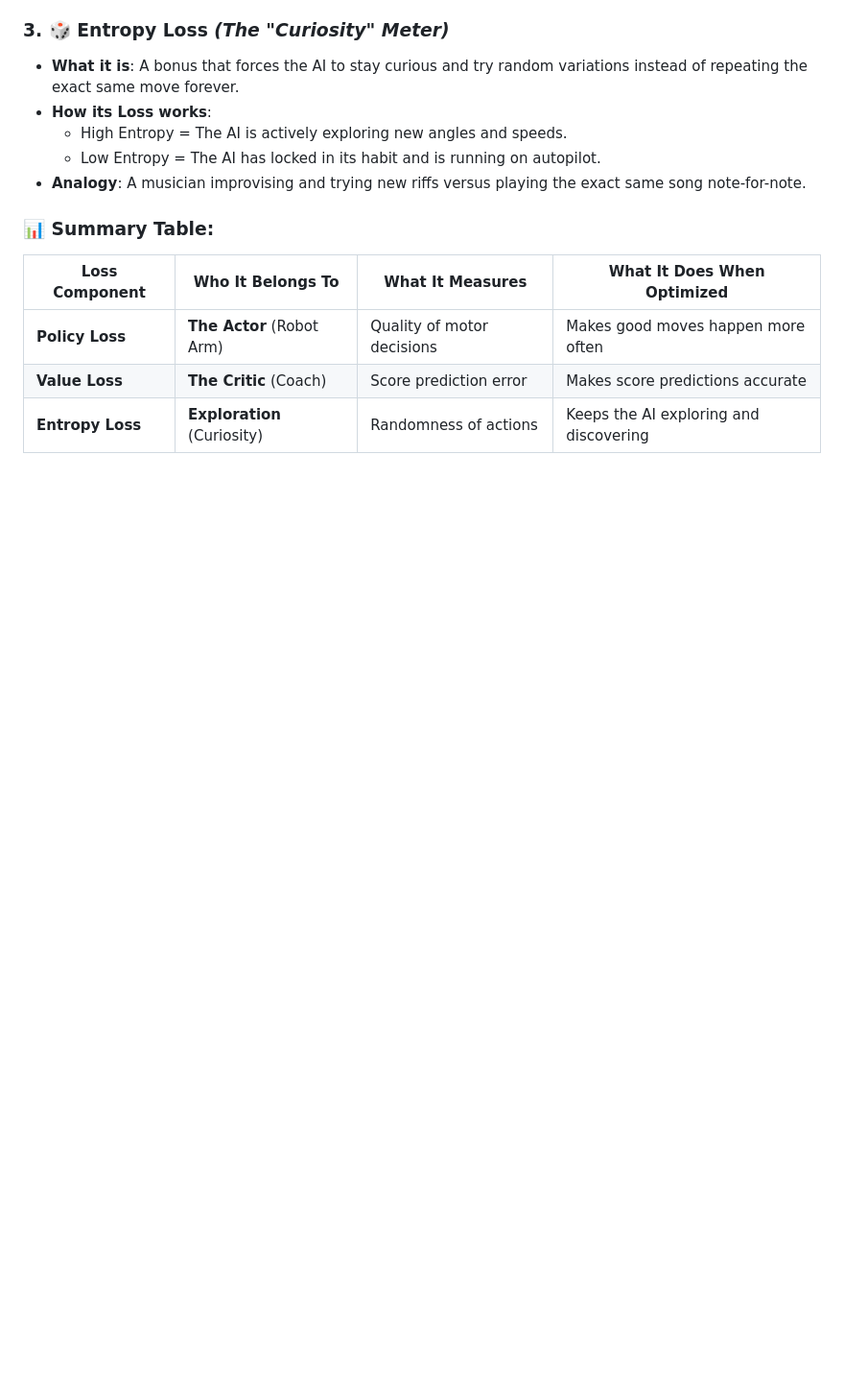
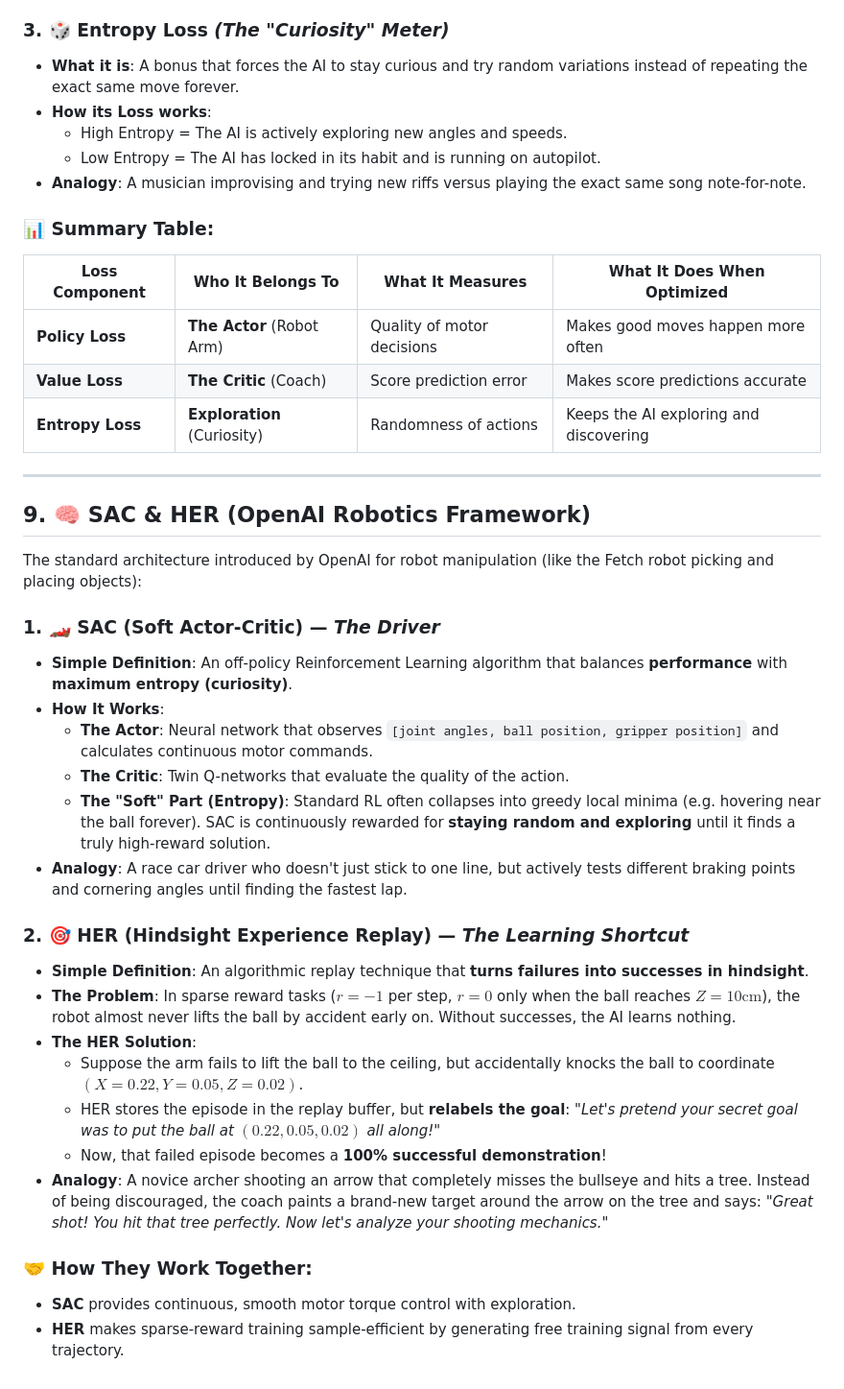
Before and after one commit to Nam14j/so101-arm-bot, a Markdown page: NOTES_FOR_AI.md, the part around the change. Shown at 96% size. Rendered like a GitHub page; blank space fills up the shorter version.

Commit message:
docs: add SAC and HER (OpenAI Robotics) concepts to NOTES_FOR_AI.md

```diff
--- a/NOTES_FOR_AI.md
+++ b/NOTES_FOR_AI.md
@@ -136,3 +136,30 @@ $$\boxed{\text{Total Loss} = \text{Policy Loss (The Actor)} + 0.5 \times \text{V
 | **Policy Loss** | **The Actor** (Robot Arm) | Quality of motor decisions | Makes good moves happen more often |
 | **Value Loss** | **The Critic** (Coach) | Score prediction error | Makes score predictions accurate |
 | **Entropy Loss** | **Exploration** (Curiosity) | Randomness of actions | Keeps the AI exploring and discovering |
+
+---
+
+## 9. 🧠 SAC & HER (OpenAI Robotics Framework)
+
+The standard architecture introduced by OpenAI for robot manipulation (like the Fetch robot picking and placing objects):
+
+### 1. 🏎️ SAC (Soft Actor-Critic) — *The Driver*
+* **Simple Definition**: An off-policy Reinforcement Learning algorithm that balances **performance** with **maximum entropy (curiosity)**.
+* **How It Works**:
+  - **The Actor**: Neural network that observes `[joint angles, ball position, gripper position]` and calculates continuous motor commands.
+  - **The Critic**: Twin Q-networks that evaluate the quality of the action.
+  - **The "Soft" Part (Entropy)**: Standard RL often collapses into greedy local minima (e.g. hovering near the ball forever). SAC is continuously rewarded for **staying random and exploring** until it finds a truly high-reward solution.
+* **Analogy**: A race car driver who doesn't just stick to one line, but actively tests different braking points and cornering angles until finding the fastest lap.
+
+### 2. 🎯 HER (Hindsight Experience Replay) — *The Learning Shortcut*
+* **Simple Definition**: An algorithmic replay technique that **turns failures into successes in hindsight**.
+* **The Problem**: In sparse reward tasks ($r = -1$ per step, $r = 0$ only when the ball reaches $Z = 10\text{cm}$), the robot almost never lifts the ball by accident early on. Without successes, the AI learns nothing.
+* **The HER Solution**:
+  - Suppose the arm fails to lift the ball to the ceiling, but accidentally knocks the ball to coordinate $(X = 0.22, Y = 0.05, Z = 0.02)$.
+  - HER stores the episode in the replay buffer, but **relabels the goal**: *"Let's pretend your secret goal was to put the ball at $(0.22, 0.05, 0.02)$ all along!"*
+  - Now, that failed episode becomes a **100% successful demonstration**!
+* **Analogy**: A novice archer shooting an arrow that completely misses the bullseye and hits a tree. Instead of being discouraged, the coach paints a brand-new target around the arrow on the tree and says: *"Great shot! You hit that tree perfectly. Now let's analyze your shooting mechanics."*
+
+### 🤝 How They Work Together:
+* **SAC** provides continuous, smooth motor torque control with exploration.
+* **HER** makes sparse-reward training sample-efficient by generating free training signal from every trajectory.
```
